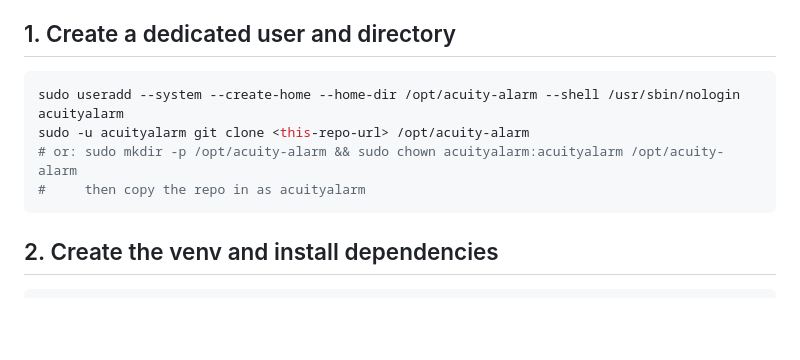
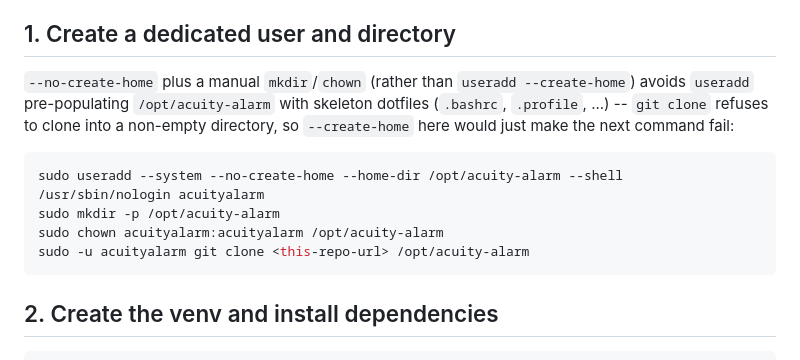
Before and after one commit to shyung-create/acuityscheduling, a Markdown page: SETUP.md, the part around the change. Drawn GitHub-style; blank space fills up the shorter version.

Commit message:
Fix SETUP.md: useradd --create-home breaks the git clone step
--create-home pre-populates the home dir with skeleton dotfiles, so
git clone (into a directory that must be empty) fails. Use
--no-create-home plus a manual mkdir/chown instead. Found live while
walking through this exact setup on a real OCI instance.

````diff
--- a/SETUP.md
+++ b/SETUP.md
@@ -9,11 +9,17 @@ polling never needs an inbound endpoint.
 
 ## 1. Create a dedicated user and directory
 
+`--no-create-home` plus a manual `mkdir`/`chown` (rather than
+`useradd --create-home`) avoids `useradd` pre-populating `/opt/acuity-alarm`
+with skeleton dotfiles (`.bashrc`, `.profile`, ...) -- `git clone` refuses to
+clone into a non-empty directory, so `--create-home` here would just make
+the next command fail:
+
 ```bash
-sudo useradd --system --create-home --home-dir /opt/acuity-alarm --shell /usr/sbin/nologin acuityalarm
+sudo useradd --system --no-create-home --home-dir /opt/acuity-alarm --shell /usr/sbin/nologin acuityalarm
+sudo mkdir -p /opt/acuity-alarm
+sudo chown acuityalarm:acuityalarm /opt/acuity-alarm
 sudo -u acuityalarm git clone <this-repo-url> /opt/acuity-alarm
-# or: sudo mkdir -p /opt/acuity-alarm && sudo chown acuityalarm:acuityalarm /opt/acuity-alarm
-#     then copy the repo in as acuityalarm
 ```
 
 ## 2. Create the venv and install dependencies
````
